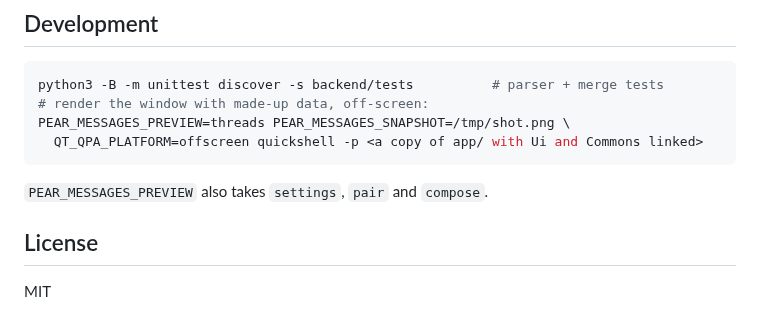
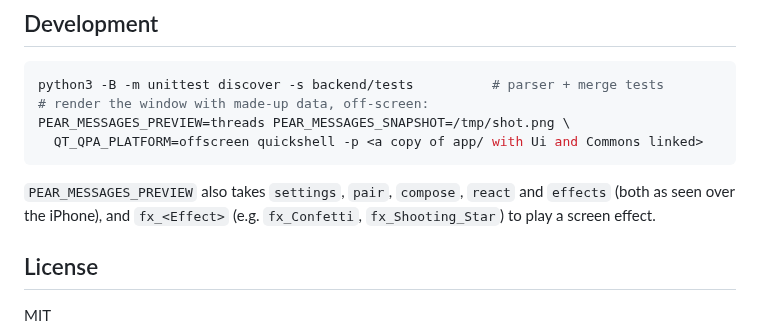
Before and after one commit to dragosol/omarchy-pear-messages, a Markdown page: README.md, the part around one of its changes. Rendered like a GitHub page.

````diff
--- a/README.md
+++ b/README.md
@@ -156,7 +171,8 @@ PEAR_MESSAGES_PREVIEW=threads PEAR_MESSAGES_SNAPSHOT=/tmp/shot.png \
   QT_QPA_PLATFORM=offscreen quickshell -p <a copy of app/ with Ui and Commons linked>
 ```
 
-`PEAR_MESSAGES_PREVIEW` also takes `settings`, `pair` and `compose`.
+`PEAR_MESSAGES_PREVIEW` also takes `settings`, `pair`, `compose`, `react` and `effects` (both as
+seen over the iPhone), and `fx_<Effect>` (e.g. `fx_Confetti`, `fx_Shooting_Star`) to play a screen effect.
 
 ## License
 
````
Also changed, not shown: other parts of README.md (+17 -2 lines), docs/window.png, 12 other files.
